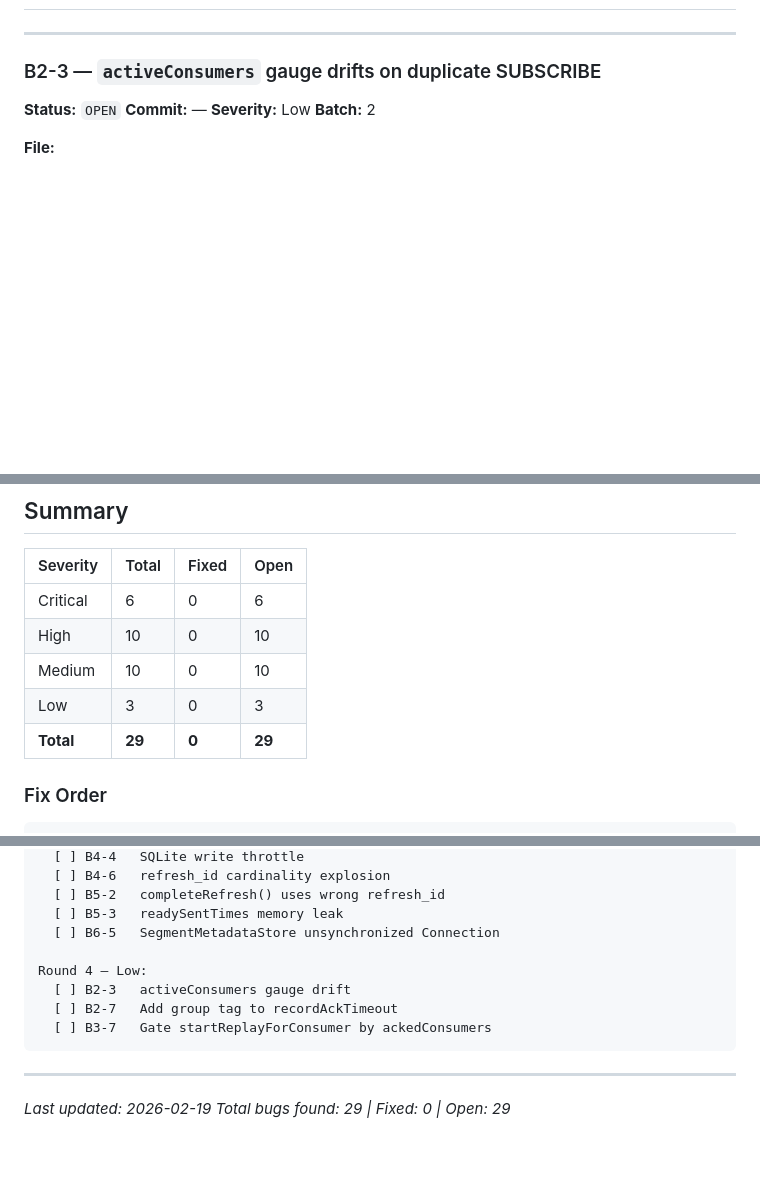
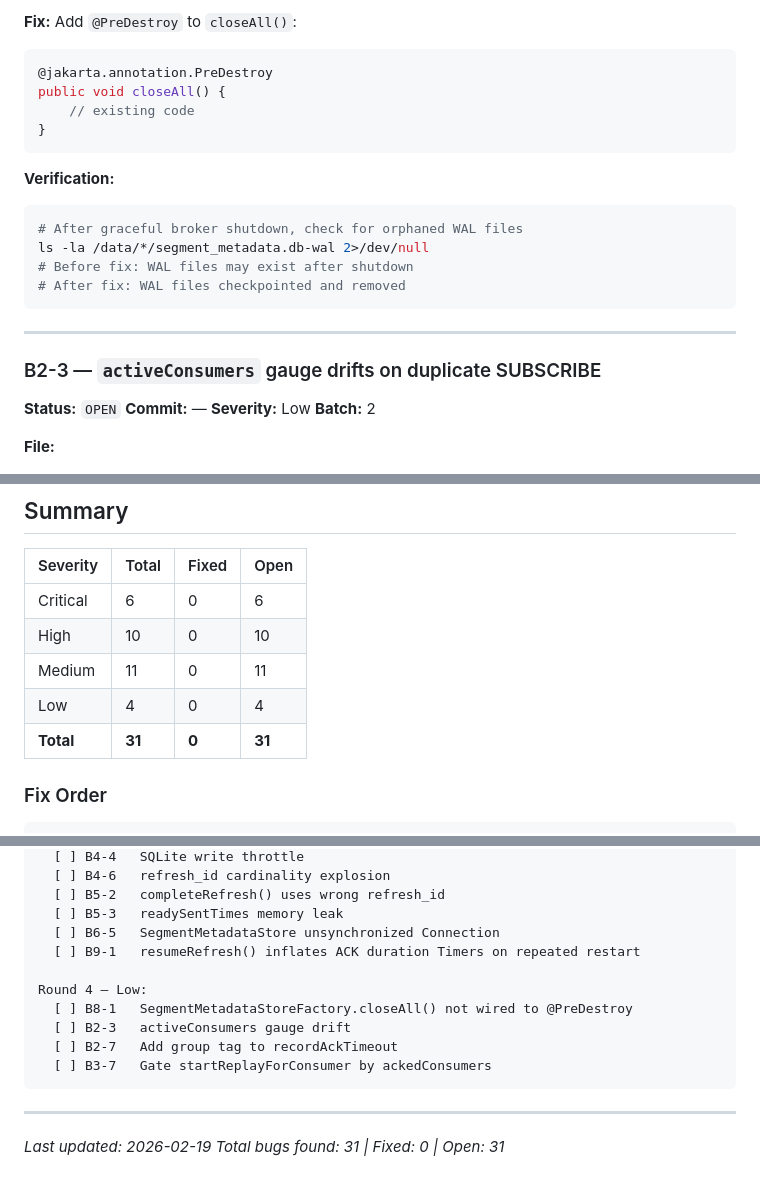
Before and after one commit to anuragm339/E2B, a Markdown page: BUG_REGISTRY.md, 3 parts joined by grey strips. GitHub-like rendering; blank space fills up the shorter version.

````diff
--- a/BUG_REGISTRY.md
+++ b/BUG_REGISTRY.md
@@ -681,3 +763,19 @@ docker stats messaging-broker --no-stream
+**Fix:**
+Add `@PreDestroy` to `closeAll()`:
+```java
+@jakarta.annotation.PreDestroy
+public void closeAll() {
+    // existing code
+}
+```
+
+**Verification:**
+```bash
+# After graceful broker shutdown, check for orphaned WAL files
+ls -la /data/*/segment_metadata.db-wal 2>/dev/null
+# Before fix: WAL files may exist after shutdown
+# After fix: WAL files checkpointed and removed
+```
 
 ---
 
@@ -1057,9 +1155,9 @@ docker logs messaging-broker 2>&1 | grep "SQLITE_BUSY\|database is locked"
 |----------|-------|-------|------|
 | Critical | 6     | 0     | 6    |
 | High     | 10    | 0     | 10   |
-| Medium   | 10    | 0     | 10   |
-| Low      | 3     | 0     | 3    |
-| **Total**| **29**| **0** | **29**|
+| Medium   | 11    | 0     | 11   |
+| Low      | 4     | 0     | 4    |
+| **Total**| **31**| **0** | **31**|
 
 ### Fix Order
 ```
@@ -1093,8 +1191,10 @@ Round 3 — Medium:
   [ ] B5-2   completeRefresh() uses wrong refresh_id
   [ ] B5-3   readySentTimes memory leak
   [ ] B6-5   SegmentMetadataStore unsynchronized Connection
+  [ ] B9-1   resumeRefresh() inflates ACK duration Timers on repeated restart
 
 Round 4 — Low:
+  [ ] B8-1   SegmentMetadataStoreFactory.closeAll() not wired to @PreDestroy
   [ ] B2-3   activeConsumers gauge drift
   [ ] B2-7   Add group tag to recordAckTimeout
   [ ] B3-7   Gate startReplayForConsumer by ackedConsumers
@@ -1103,4 +1203,4 @@ Round 4 — Low:
 ---
 
 *Last updated: 2026-02-19*
-*Total bugs found: 29 | Fixed: 0 | Open: 29*
+*Total bugs found: 31 | Fixed: 0 | Open: 31*
````
Also changed, not shown: other parts of BUG_REGISTRY.md (+82 -0 lines).
